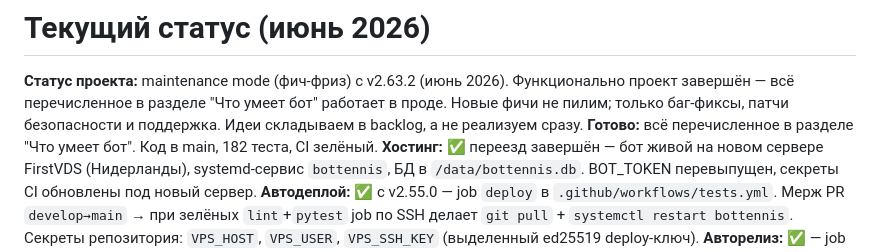
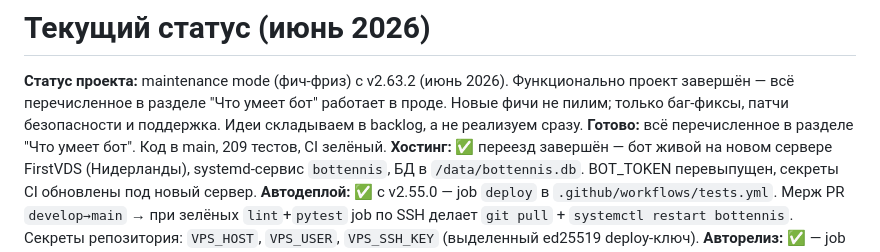
Before and after one commit to petershor99-qa/bottennis, a Markdown page: CLAUDE.md, the part around the change. GitHub-like rendering.

```diff
--- a/CLAUDE.md
+++ b/CLAUDE.md
@@ -260,7 +260,7 @@ ssh root@НОВЫЙ_IP "cd /opt/bottennis && git pull && systemctl restart botte
 # Текущий статус (июнь 2026)
 
 **Статус проекта:** maintenance mode (фич-фриз) с v2.63.2 (июнь 2026). Функционально проект завершён — всё перечисленное в разделе "Что умеет бот" работает в проде. Новые фичи не пилим; только баг-фиксы, патчи безопасности и поддержка. Идеи складываем в backlog, а не реализуем сразу.
-**Готово:** всё перечисленное в разделе "Что умеет бот". Код в main, 182 теста, CI зелёный.
+**Готово:** всё перечисленное в разделе "Что умеет бот". Код в main, 209 тестов, CI зелёный.
 **Хостинг:** ✅ переезд завершён — бот живой на новом сервере FirstVDS (Нидерланды), systemd-сервис `bottennis`, БД в `/data/bottennis.db`. BOT_TOKEN перевыпущен, секреты CI обновлены под новый сервер.
 **Автодеплой:** ✅ с v2.55.0 — job `deploy` в `.github/workflows/tests.yml`. Мерж PR `develop→main` → при зелёных `lint`+`pytest` job по SSH делает `git pull` + `systemctl restart bottennis`. Секреты репозитория: `VPS_HOST`, `VPS_USER`, `VPS_SSH_KEY` (выделенный ed25519 deploy-ключ).
 **Авторелиз:** ✅ — job `release` в том же workflow при мерже в `main` создаёт GitHub Release из верхней секции `RELEASE_NOTES.md` (идемпотентно, по тегу).
```
Also changed, not shown: README.md (+4 -4 lines).
